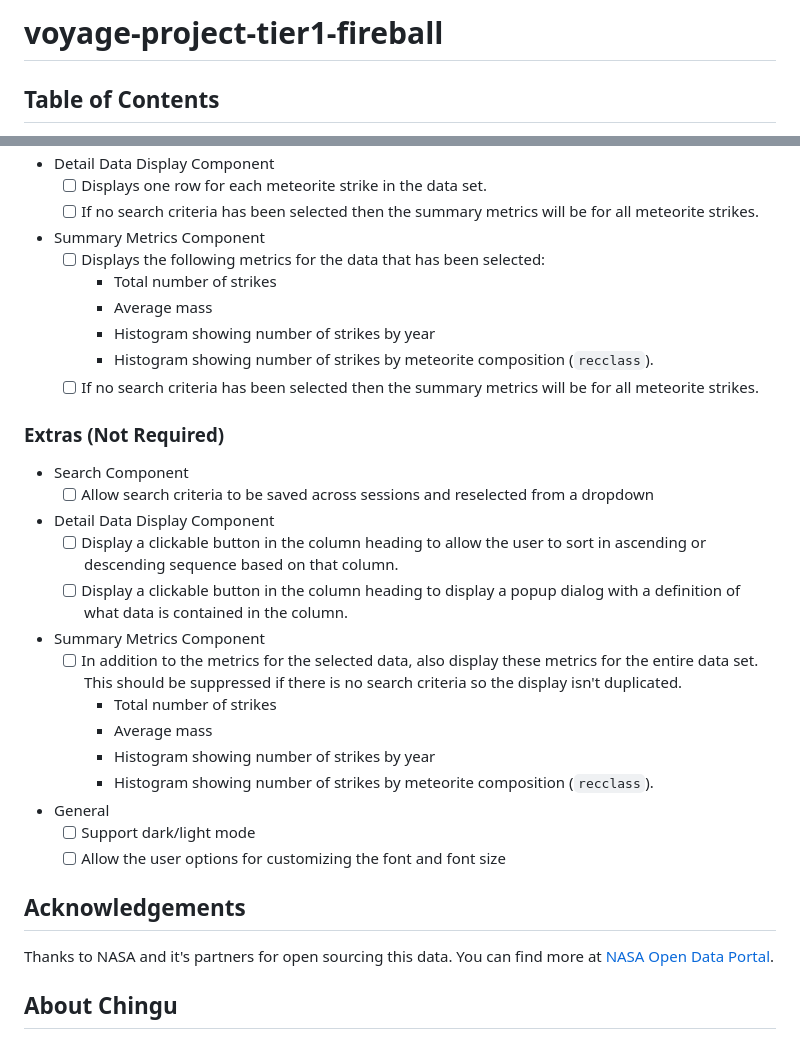
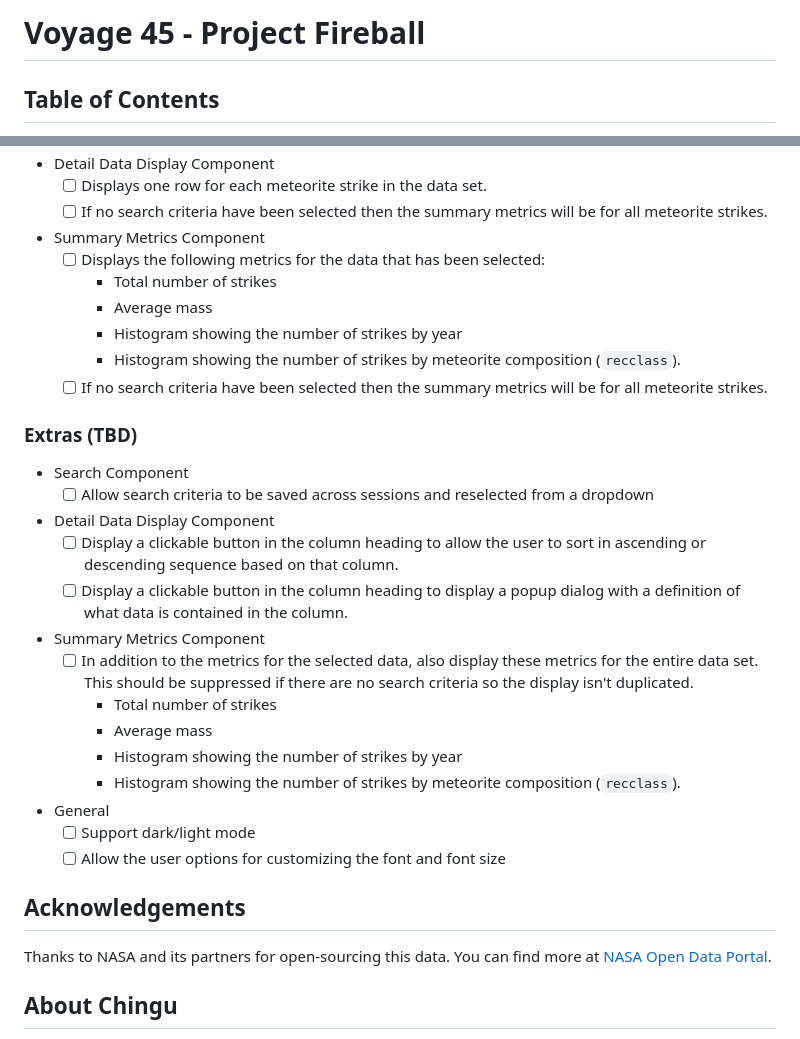
Before and after one commit to chingu-voyages/v45-tier1-team-08, a Markdown page: README.md, 2 parts joined by grey strips. Drawn GitHub-style.

```diff
--- a/README.md
+++ b/README.md
@@ -1,4 +1,4 @@
-# voyage-project-tier1-fireball
+# Voyage 45 - Project Fireball
 
 ## Table of Contents
 
@@ -86,17 +73,17 @@ implement to enhance this app, if time permits.
 
 - Detail Data Display Component
     - [ ] Displays one row for each meteorite strike in the data set.
-    - [ ] If no search criteria has been selected then the summary metrics will be for all meteorite strikes.
+    - [ ] If no search criteria have been selected then the summary metrics will be for all meteorite strikes.
 
 - Summary Metrics Component
     - [ ] Displays the following metrics for the data that has been selected:
         - Total number of strikes
         - Average mass
-        - Histogram showing number of strikes by year
-        - Histogram showing number of strikes by meteorite composition (`recclass`).
-    - [ ] If no search criteria has been selected then the summary metrics will be for all meteorite strikes.
+        - Histogram showing the number of strikes by year
+        - Histogram showing the number of strikes by meteorite composition (`recclass`).
+    - [ ] If no search criteria have been selected then the summary metrics will be for all meteorite strikes.
 
-### Extras (Not Required)
+### Extras (TBD)
 
 -   Search Component
     - [ ] Allow search criteria to be saved across sessions and reselected from a dropdown
@@ -104,18 +91,18 @@ implement to enhance this app, if time permits.
     - [ ] Display a clickable button in the column heading to allow the user to sort in ascending or descending sequence based on that column.
     - [ ] Display a clickable button in the column heading to display a popup dialog with a definition of what data is contained in the column.
 -   Summary Metrics Component
-    - [ ] In addition to the metrics for the selected data, also display these metrics for the entire data set. This should be suppressed if there is no search criteria so the display isn't duplicated.
+    - [ ] In addition to the metrics for the selected data, also display these metrics for the entire data set. This should be suppressed if there are no search criteria so the display isn't duplicated.
        - Total number of strikes
        - Average mass
-       - Histogram showing number of strikes by year
-       - Histogram showing number of strikes by meteorite composition (`recclass`).
+       - Histogram showing the number of strikes by year
+       - Histogram showing the number of strikes by meteorite composition (`recclass`).
 -   General
     - [ ] Support dark/light mode
     - [ ] Allow the user options for customizing the font and font size
 
 ## Acknowledgements
 
-Thanks to NASA and it's partners for open sourcing this data. You can find more
+Thanks to NASA and its partners for open-sourcing this data. You can find more
 at [NASA Open Data Portal](https://data.nasa.gov/).
 
 ## About Chingu
```
Also changed, not shown: other parts of README.md (+17 -30 lines).
